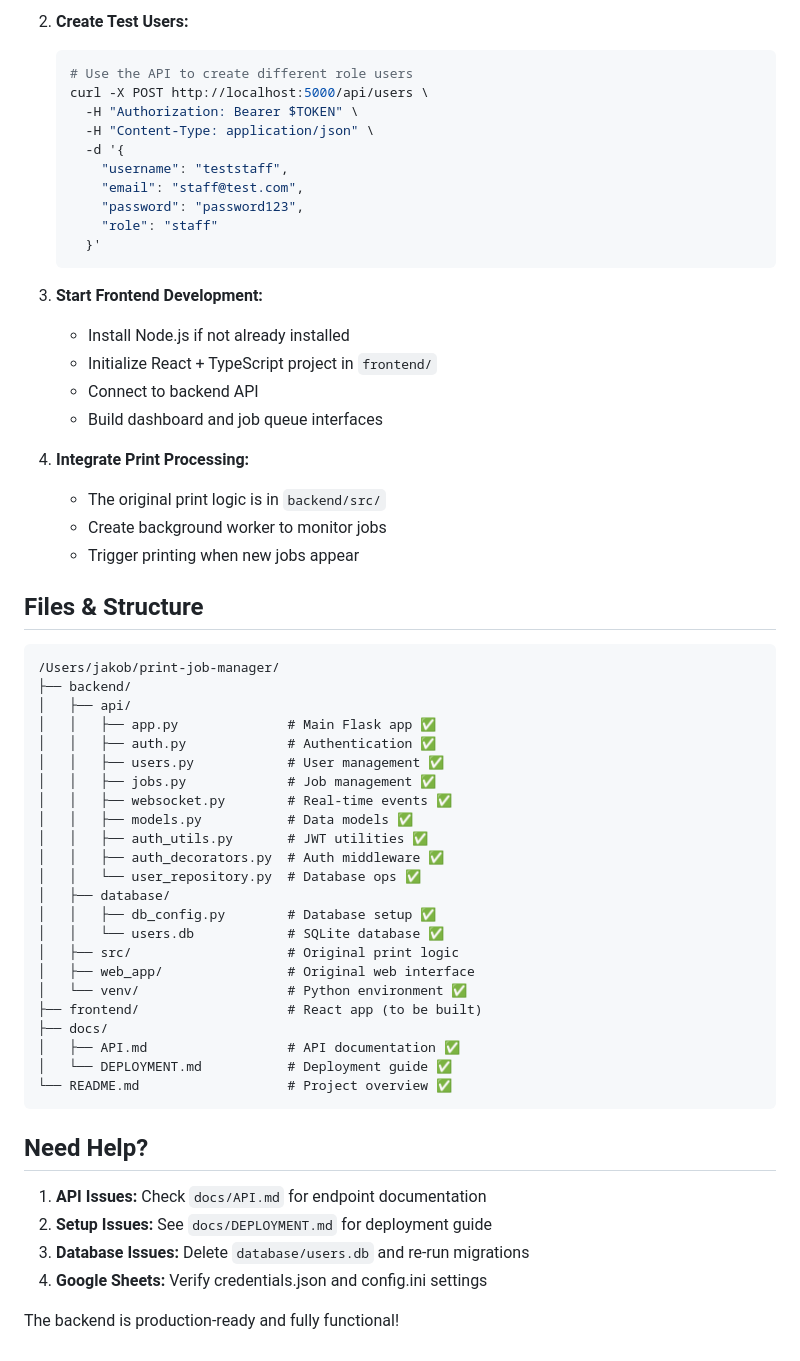
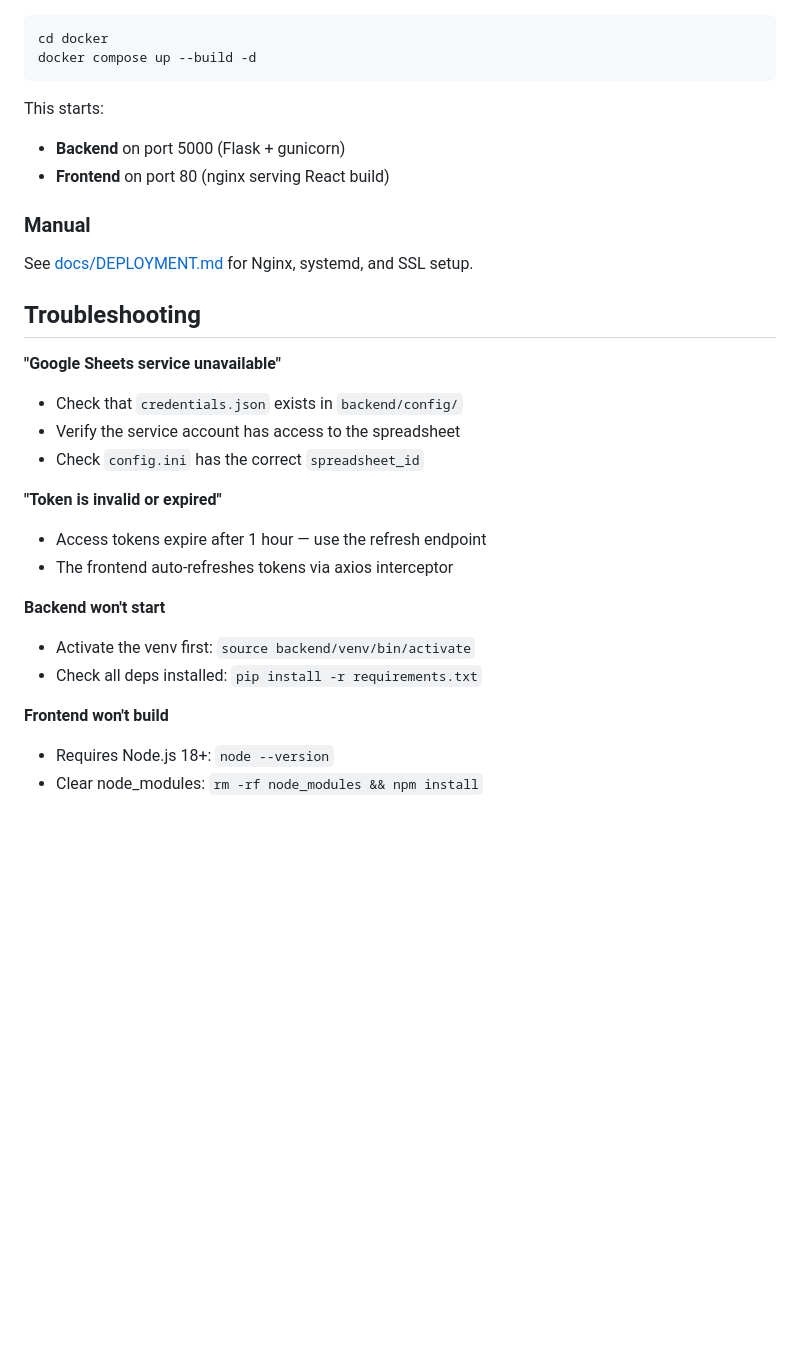
Before and after one commit to jakerules/print-job-manager, a Markdown page: GETTING_STARTED.md, the part around one of its changes. Rendered like a GitHub page; blank space fills up the shorter version.

````diff
--- a/GETTING_STARTED.md
+++ b/GETTING_STARTED.md
@@ -202,61 +136,31 @@ The backend already provides all necessary APIs:
-2. **Create Test Users:**
-   ```bash
-   # Use the API to create different role users
-   curl -X POST http://localhost:5000/api/users \
-     -H "Authorization: Bearer $TOKEN" \
-     -H "Content-Type: application/json" \
-     -d '{
-       "username": "teststaff",
-       "email": "staff@test.com",
-       "password": "password123",
-       "role": "staff"
-     }'
-   ```
-
-3. **Start Frontend Development:**
-   - Install Node.js if not already installed
-   - Initialize React + TypeScript project in `frontend/`
-   - Connect to backend API
-   - Build dashboard and job queue interfaces
-
-4. **Integrate Print Processing:**
-   - The original print logic is in `backend/src/`
-   - Create background worker to monitor jobs
-   - Trigger printing when new jobs appear
-
-## Files & Structure
-
-```
-/Users/jakob/print-job-manager/
-├── backend/
-│   ├── api/
-│   │   ├── app.py              # Main Flask app ✅
-│   │   ├── auth.py             # Authentication ✅
-│   │   ├── users.py            # User management ✅
-│   │   ├── jobs.py             # Job management ✅
-│   │   ├── websocket.py        # Real-time events ✅
-│   │   ├── models.py           # Data models ✅
-│   │   ├── auth_utils.py       # JWT utilities ✅
-│   │   ├── auth_decorators.py  # Auth middleware ✅
-│   │   └── user_repository.py  # Database ops ✅
-│   ├── database/
-│   │   ├── db_config.py        # Database setup ✅
-│   │   └── users.db            # SQLite database ✅
-│   ├── src/                    # Original print logic
-│   ├── web_app/                # Original web interface
-│   └── venv/                   # Python environment ✅
-├── frontend/                   # React app (to be built)
-├── docs/
-│   ├── API.md                  # API documentation ✅
-│   └── DEPLOYMENT.md           # Deployment guide ✅
-└── README.md                   # Project overview ✅
+```bash
+cd docker
+docker compose up --build -d
 ```
 
-## Need Help?
+This starts:
+- **Backend** on port 5000 (Flask + gunicorn)
+- **Frontend** on port 80 (nginx serving React build)
 
-1. **API Issues:** Check `docs/API.md` for endpoint documentation
-2. **Setup Issues:** See `docs/DEPLOYMENT.md` for deployment guide
-3. **Database Issues:** Delete `database/users.db` and re-run migrations
-4. **Google Sheets:** Verify credentials.json and config.ini settings
+### Manual
 
-The backend is production-ready and fully functional!
+See [docs/DEPLOYMENT.md](docs/DEPLOYMENT.md) for Nginx, systemd, and SSL setup.
+
+## Troubleshooting
+
+**"Google Sheets service unavailable"**
+- Check that `credentials.json` exists in `backend/config/`
+- Verify the service account has access to the spreadsheet
+- Check `config.ini` has the correct `spreadsheet_id`
+
+**"Token is invalid or expired"**
+- Access tokens expire after 1 hour — use the refresh endpoint
+- The frontend auto-refreshes tokens via axios interceptor
+
+**Backend won't start**
+- Activate the venv first: `source backend/venv/bin/activate`
+- Check all deps installed: `pip install -r requirements.txt`
+
+**Frontend won't build**
+- Requires Node.js 18+: `node --version`
+- Clear node_modules: `rm -rf node_modules && npm install`
````
Also changed, not shown: other parts of GETTING_STARTED.md (+108 -174 lines), docs/API.md (+112 -0 lines).
